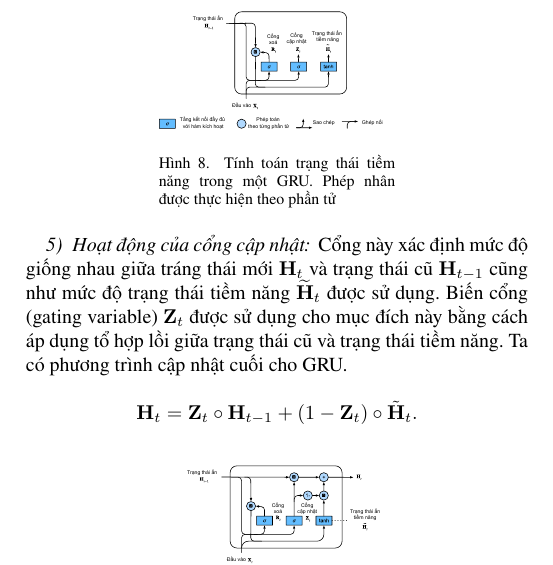
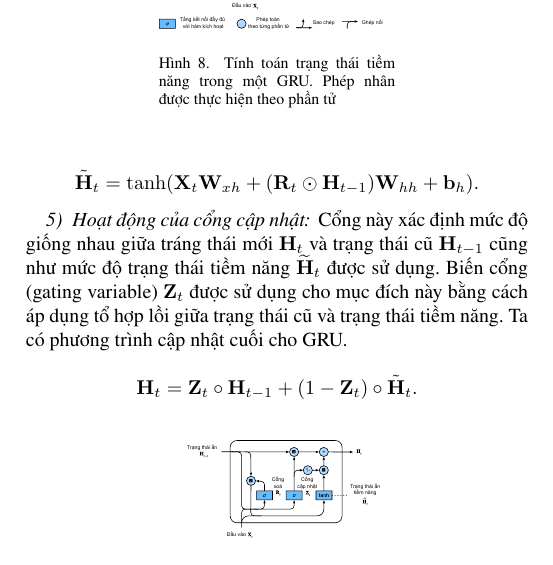
Before and after one commit to ThiThanhCong/AQI-Prediction-for-Vietnamese-Provinces-DL-and-ML, a LaTeX paper (Latex/conference_101719.tex): part of page 4 of 4, cut at the place of the change. Compiled offline with pdfLaTeX; a missing font is replaced by an installed copy or a similar font; a LaTeX package or settings file that is missing is left out.

Commit message:
update latex

```diff
--- a/Latex/conference_101719.tex
+++ b/Latex/conference_101719.tex
@@ -367,6 +367,10 @@ Hình \ref{fig:gru_del} minh họa luồng tính toán sau khi áp dụng cổng
 
 \end{figure}
 
+\begin{equation*}
+    \tilde{\mathbf{H}}_t = \tanh (\mathbf{X}_t \mathbf{W}_{xh} + (\mathbf{R}_t \odot \mathbf{H}_{t-1}) \mathbf{W}_{hh} + \mathbf{b}_h).
+\end{equation*}
+
 \subsubsection{Hoạt động của cổng cập nhật}
 Cổng này xác định mức độ giống nhau giữa tráng thái mới \(\mathbf{H}_t \) và trạng thái cũ \(\mathbf{H}_{t-1}\) cũng như mức độ trạng thái tiềm năng \(\widetilde{\mathbf{H}}_t\) được sử dụng. Biến cổng (gating variable) \(\mathbf{Z}_t\) được sử dụng cho mục đích này bằng cách áp dụng tổ hợp lồi giữa trạng thái cũ và trạng thái tiềm năng. Ta có phương
 trình cập nhật cuối cho GRU.
```
Also changed, not shown: Latex/conference_101719.pdf, README.md.
